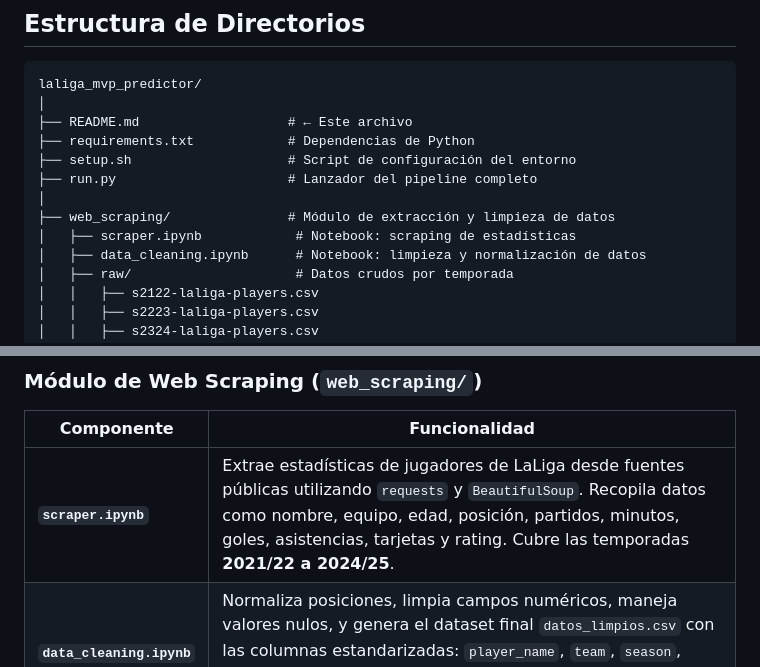
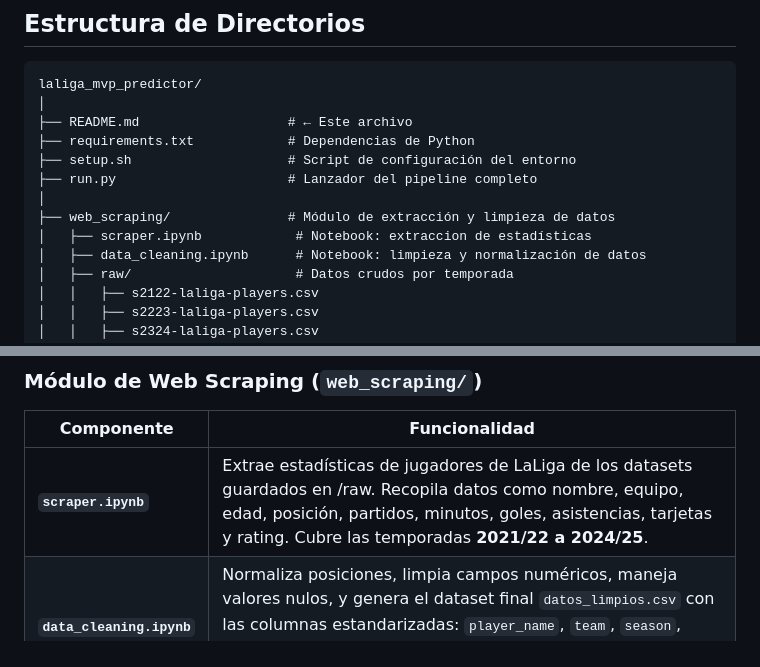
Before and after one commit to jorgefdeez/laliga_mvp_predictor, a Markdown page: README.md, 2 parts joined by grey strips. Drawn GitHub-style.

Commit message:
readme actualizado y desarrollado

```diff
--- a/README.md
+++ b/README.md
@@ -62,7 +62,7 @@ laliga_mvp_predictor/
 ├── run.py                      # Lanzador del pipeline completo
 │
 ├── web_scraping/               # Módulo de extracción y limpieza de datos
-│   ├── scraper.ipynb            # Notebook: scraping de estadísticas
+│   ├── scraper.ipynb            # Notebook: extraccion de estadísticas
 │   ├── data_cleaning.ipynb      # Notebook: limpieza y normalización de datos
 │   ├── raw/                     # Datos crudos por temporada
 │   │   ├── s2122-laliga-players.csv
@@ -93,7 +93,7 @@ laliga_mvp_predictor/
 
 | Componente | Funcionalidad |
 |-----------|---------------|
-| **`scraper.ipynb`** | Extrae estadísticas de jugadores de LaLiga desde fuentes públicas utilizando `requests` y `BeautifulSoup`. Recopila datos como nombre, equipo, edad, posición, partidos, minutos, goles, asistencias, tarjetas y rating. Cubre las temporadas **2021/22 a 2024/25**. |
+| **`scraper.ipynb`** | Extrae estadísticas de jugadores de LaLiga de los datasets guardados en /raw. Recopila datos como nombre, equipo, edad, posición, partidos, minutos, goles, asistencias, tarjetas y rating. Cubre las temporadas **2021/22 a 2024/25**. |
 | **`data_cleaning.ipynb`** | Normaliza posiciones, limpia campos numéricos, maneja valores nulos, y genera el dataset final `datos_limpios.csv` con las columnas estandarizadas: `player_name`, `team`, `season`, `position`, `minutes_played`, `goals`, `assists`, `yellow_cards`, `red_cards`. |
 | **`raw/`** | Almacena los dataset de cada temporada. |
 | **`processed/`** | Contiene los datasets intermedios y finales del pipeline de limpieza. |
```
